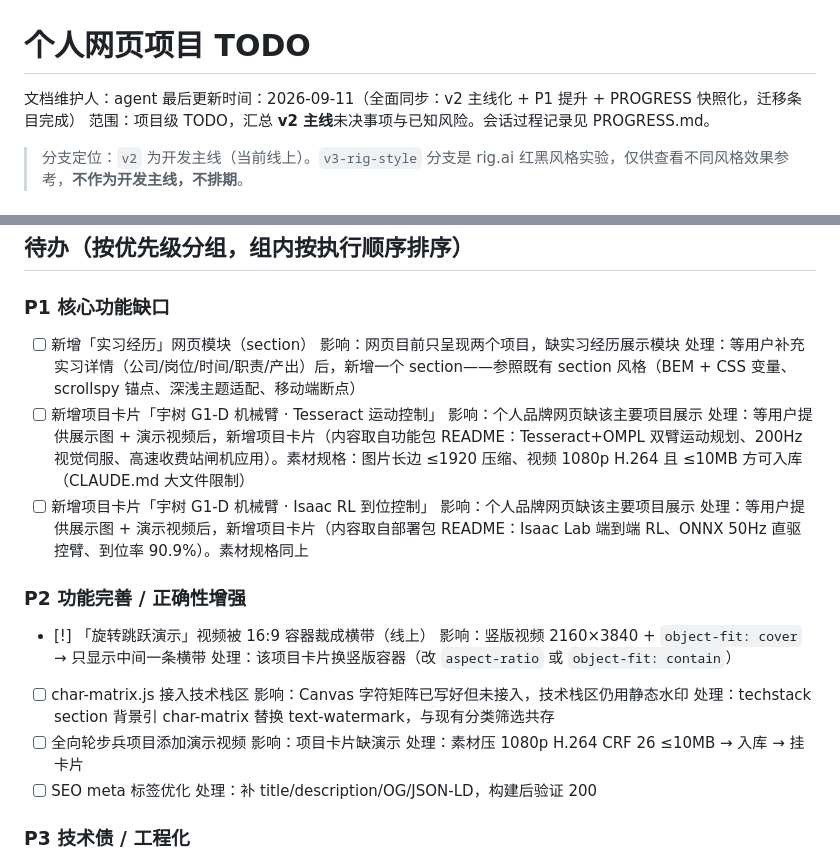
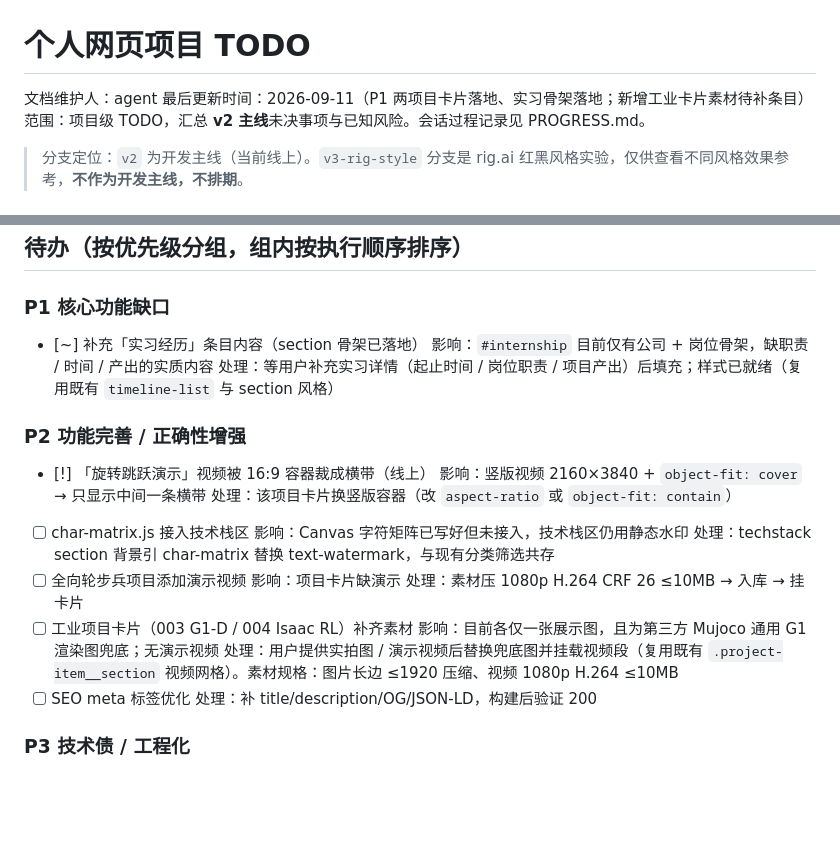
Before and after one commit to Zhouzzw/Zhouzzw_Web, a Markdown page: TODO.md, 2 parts joined by grey strips. Drawn GitHub-style; blank space fills up the shorter version.

```diff
--- a/TODO.md
+++ b/TODO.md
@@ -1,7 +1,7 @@
 # 个人网页项目 TODO
 
 文档维护人：agent
-最后更新时间：2026-09-11（全面同步：v2 主线化 + P1 提升 + PROGRESS 快照化，迁移条目完成）
+最后更新时间：2026-09-11（P1 两项目卡片落地、实习骨架落地；新增工业卡片素材待补条目）
 范围：项目级 TODO，汇总 **v2 主线**未决事项与已知风险。会话过程记录见 PROGRESS.md。
 > 分支定位：`v2` 为开发主线（当前线上）。`v3-rig-style` 分支是 rig.ai 红黑风格实验，仅供查看不同风格效果参考，**不作为开发主线，不排期**。
 
@@ -29,15 +29,9 @@
 
 ### P1 核心功能缺口
 
-- [ ] 新增「实习经历」网页模块（section）
-  影响：网页目前只呈现两个项目，缺实习经历展示模块
-  处理：等用户补充实习详情（公司/岗位/时间/职责/产出）后，新增一个 section——参照既有 section 风格（BEM + CSS 变量、scrollspy 锚点、深浅主题适配、移动端断点）
-- [ ] 新增项目卡片「宇树 G1-D 机械臂 · Tesseract 运动控制」
-  影响：个人品牌网页缺该主要项目展示
-  处理：等用户提供展示图 + 演示视频后，新增项目卡片（内容取自功能包 README：Tesseract+OMPL 双臂运动规划、200Hz 视觉伺服、高速收费站闸机应用）。素材规格：图片长边 ≤1920 压缩、视频 1080p H.264 且 ≤10MB 方可入库（CLAUDE.md 大文件限制）
-- [ ] 新增项目卡片「宇树 G1-D 机械臂 · Isaac RL 到位控制」
-  影响：个人品牌网页缺该主要项目展示
-  处理：等用户提供展示图 + 演示视频后，新增项目卡片（内容取自部署包 README：Isaac Lab 端到端 RL、ONNX 50Hz 直驱控臂、到位率 90.9%）。素材规格同上
+- [~] 补充「实习经历」条目内容（section 骨架已落地）
+  影响：`#internship` 目前仅有公司 + 岗位骨架，缺职责 / 时间 / 产出的实质内容
+  处理：等用户补充实习详情（起止时间 / 岗位职责 / 项目产出）后填充；样式已就绪（复用既有 `timeline-list` 与 section 风格）
 
 ### P2 功能完善 / 正确性增强
 
@@ -50,6 +44,9 @@
 - [ ] 全向轮步兵项目添加演示视频
   影响：项目卡片缺演示
   处理：素材压 1080p H.264 CRF 26 ≤10MB → 入库 → 挂卡片
+- [ ] 工业项目卡片（003 G1-D / 004 Isaac RL）补齐素材
+  影响：目前各仅一张展示图，且为第三方 Mujoco 通用 G1 渲染图兜底；无演示视频
+  处理：用户提供实拍图 / 演示视频后替换兜底图并挂载视频段（复用既有 `.project-item__section` 视频网格）。素材规格：图片长边 ≤1920 压缩、视频 1080p H.264 ≤10MB
 - [ ] SEO meta 标签优化
   处理：补 title/description/OG/JSON-LD，构建后验证 200
 
```
Also changed, not shown: PROGRESS.md (+52 -0 lines), docs/tag_vocab_ext.md (added, +11 -0 lines).
